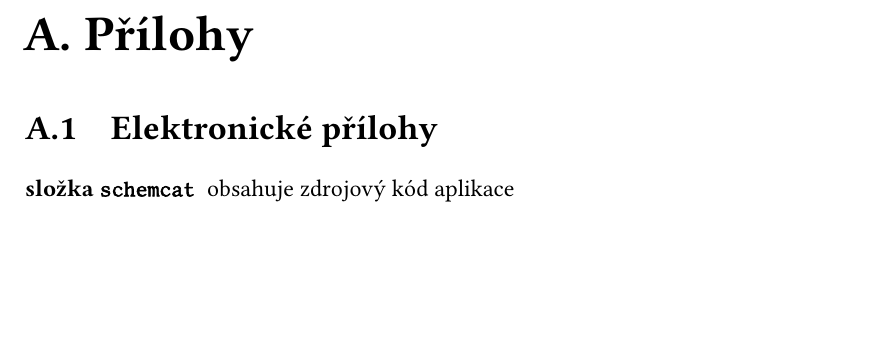
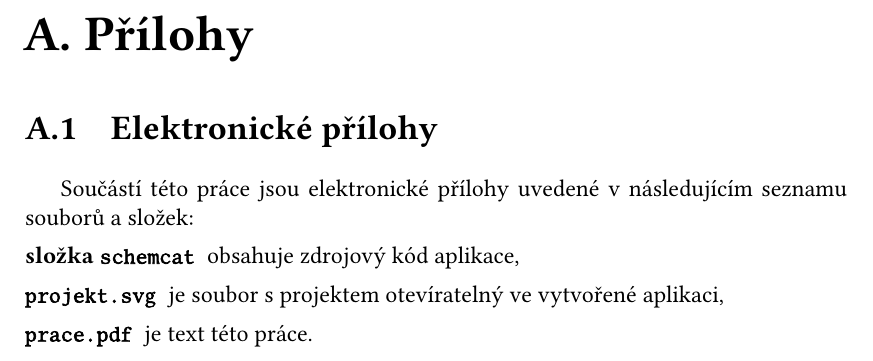
Before and after one commit to sorashi/schemcat, a LaTeX thesis (text/cs/prace.tex, which reads text/cs/makra.tex): part of page 68 of 68, cut so that both start at the same text, the shorter picture padded with empty space. Compiled offline with XeLaTeX.

Commit message:
Edit appendix

```diff
--- a/text/cs/makra.tex
+++ b/text/cs/makra.tex
@@ -24,6 +24,7 @@
 \setlength{\parskip}{0.2em}
 \setlist[enumerate]{partopsep=\parskip, topsep=\parskip, itemsep=0pt}
 \setlist[itemize]{partopsep=\parskip, topsep=\parskip, itemsep=0pt}
+\setlist[description]{partopsep=\parskip, topsep=\parskip, itemsep=0pt}
 
 % Toto makro definuje kapitolu, která není očíslovaná, ale je uvedena v obsahu.
 \def\chapwithtoc#1{
--- a/text/cs/prace.tex
+++ b/text/cs/prace.tex
@@ -273,10 +273,12 @@
 \chapter{Přílohy}
 
 \section{Elektronické přílohy}\label{appendix:electronic}
+Součástí této práce jsou elektronické přílohy uvedené v následujícím seznamu souborů a složek:
 \begin{description}
-  \item[složka \texttt{schemcat}] obsahuje zdrojový kód aplikace
+  \item[složka \texttt{schemcat}] obsahuje zdrojový kód aplikace,
+  \item[\texttt{projekt.svg}] je soubor s projektem otevíratelný ve vytvořené aplikaci,
+  \item[\texttt{prace.pdf}] je text této práce.
 \end{description}
-
 
 \openright
 \end{document}
```
